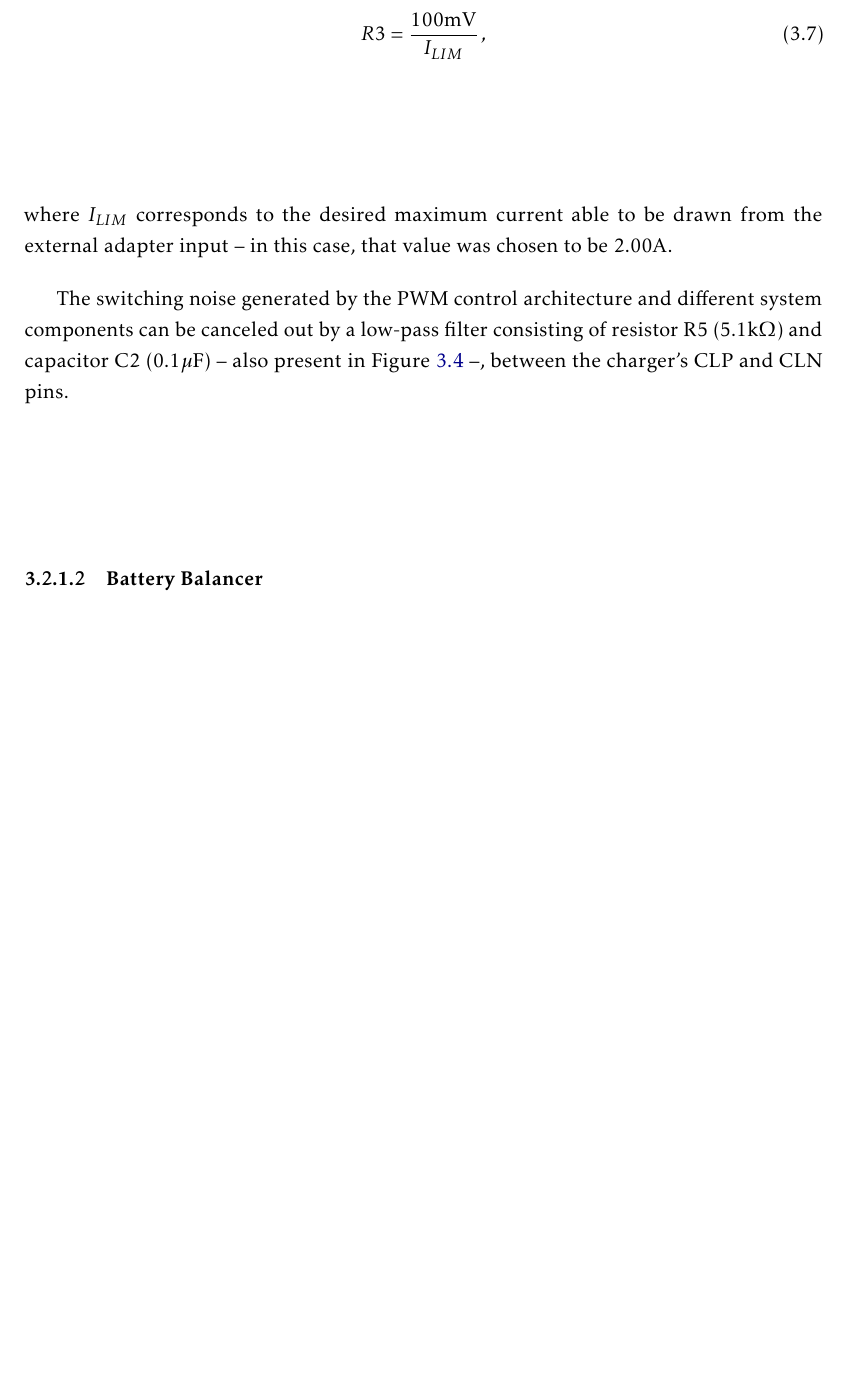
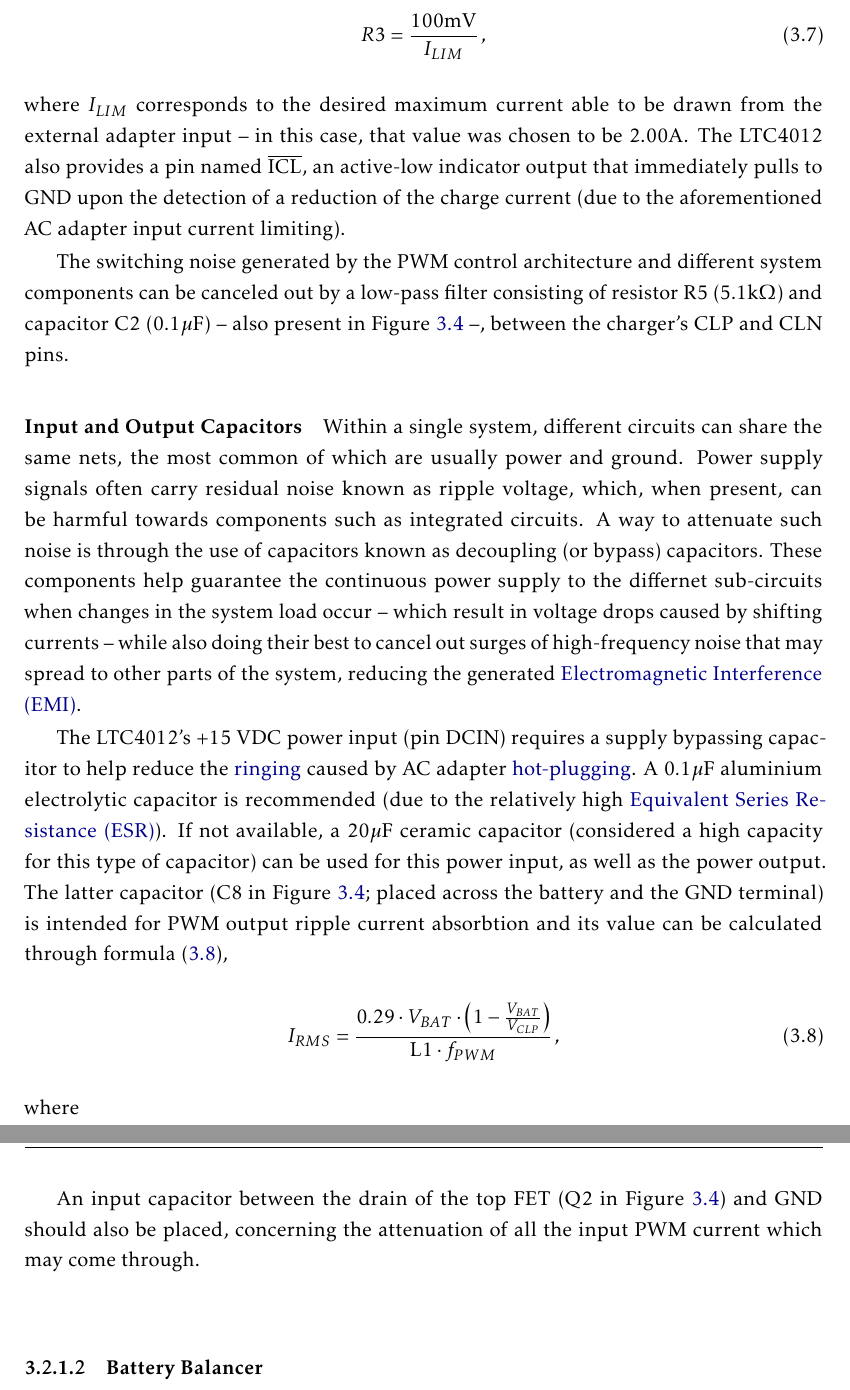
Before and after one commit to danielftsilva/RTK-Base-Station, a LaTeX thesis (template.tex, which reads Chapters/chapter3_HardwareDesign.tex): part of page 56 of 69 before the commit and two parts of pages 56 and 57 of 69 after it, the two joined at a grey line, cut so that both start at the same text, the shorter picture padded with empty space. Compiled offline with pdfLaTeX.

Commit message:
input and output capacitors

```diff
--- a/Chapters/chapter3_HardwareDesign.tex
+++ b/Chapters/chapter3_HardwareDesign.tex
@@ -210,13 +210,24 @@ The LTC4012 datasheet provides a table with common values for a sense resistor d
 \begin{equation}\label{eq:r_cl}
     R3=\frac{100\textrm{mV}}{I_{LIM}}\,,\medskip
 \end{equation}
-where $I_{LIM}$ corresponds to the desired maximum current able to be drawn from the external adapter input -- in this case, that value was chosen to be 2.00A.
+where $I_{LIM}$ corresponds to the desired maximum current able to be drawn from the external adapter input -- in this case, that value was chosen to be 2.00A. The LTC4012 also provides a pin named $\overline{\mbox{ICL}}$, an active-low indicator output that immediately pulls to GND upon the detection of a reduction of the charge current (due to the aforementioned AC adapter input current limiting).
 
 The switching noise generated by the PWM control architecture and different system components can be canceled out by a low-pass filter consisting of resistor R5 (5.1k$\Omega$) and capacitor C2 (0.1$\mu$F) -- also present in Figure~\ref{fig:LTC4012_circuit} --, between the charger's CLP and CLN pins.
 
 % \paragraph{The $\mathbf{\frac{C}{10}}$ $\mathbf{\overline{CHRG}}$ Indicator}	As stated before, when the N-channel FET Q3 (2N7002) is turned off, the maximum charge current allowed is $\frac{I_{MAX}}{10}$, which helps preserve the battery's health. This FET allows the setting of two different values for the total external resistance between the PROG pin and GND of the LTC4012 -- composed by resistors R8 and R13 of Figure~\ref{fig:LTC4012_circuit} --, which enables the programming of the battery pack's charge current. Along with this resistance, the R12 current sense resistor and PWM input resistors (R7 and R9) also play an important role on setting said charge current, since information about the current battery level is necessary so that the device can detect if a heavy discharge has taken place (i.e. the discharge cut-off voltage of 2.65V has been reached), in order to only allow the $\frac{I_{MAX}}{10}$ charge current. The LTC4012 provides a dedicated pin
 
-%parei aqui -- tirei a cena do 2-level charge
+\paragraph{Input and Output Capacitors}	Within a single system, different circuits can share the same nets, the most common of which are usually power and ground. Power supply signals often carry residual noise known as ripple voltage, which, when present, can be harmful towards components such as integrated circuits. A way to attenuate such noise is through the use of capacitors known as decoupling (or bypass) capacitors. These components help guarantee the continuous power supply to the differnet sub-circuits when changes in the system load occur -- which result in voltage drops caused by shifting currents -- while also doing their best to cancel out surges of high-frequency noise that may spread to other parts of the system, reducing the generated \gls{EMI}.
+
+The LTC4012's +15 VDC power input (pin DCIN) requires a supply bypassing capacitor to help reduce the \gls{ringing} caused by AC adapter \gls{hot-plugging}. A $0.1 \mu$F aluminium electrolytic capacitor is recommended (due to the relatively high \gls{ESR}). If not available, a $20 \mu$F ceramic capacitor (considered a high capacity for this type of capacitor) can be used for this power input, as well as the power output. The latter capacitor (C8 in Figure~\ref{fig:LTC4012_circuit}; placed across the battery and the GND terminal) is intended for PWM output ripple current absorbtion and its value can be calculated through formula (\ref{eq:i_rms}),
+
+\begin{equation}\label{eq:i_rms}
+    I_{RMS}=\frac{0.29 \cdot V_{BAT} \cdot \left(1-\frac{V_{BAT}}{V_{CLP}}\right)}{\textrm{L1} \cdot f_{PWM}}\,,\medskip
+\end{equation}
+where		% PAREI AQUI
+
+An input capacitor between the drain of the top FET (Q2 in Figure~\ref{fig:LTC4012_circuit}) and GND should also be placed, concerning the attenuation of all the input PWM current which may come through.
+
+%if a $0.1 \mu$F aluminium electrolytic capacitor is not availabe, use a 20uF ceramic capacitor
 
 % REFERÊNCIA needed!!!!!!!!!!!!!!!!!!!!
 %s--Ss--Ss--Ss--Ss--Ss--Ss--Ss--Ss--Ss--Ss--Ss--Ss--Ss--Ss--Ss--Ss--Ss--Ss--S
```
Also changed, not shown: Chapters/acronyms.tex (+2 -0 lines), Chapters/glossary.tex (+9 -0 lines).
